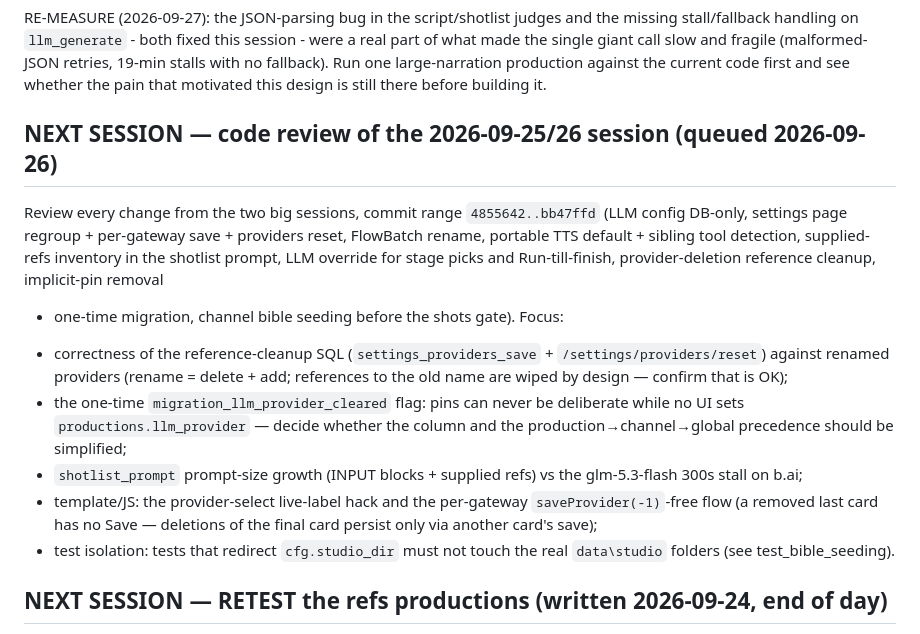
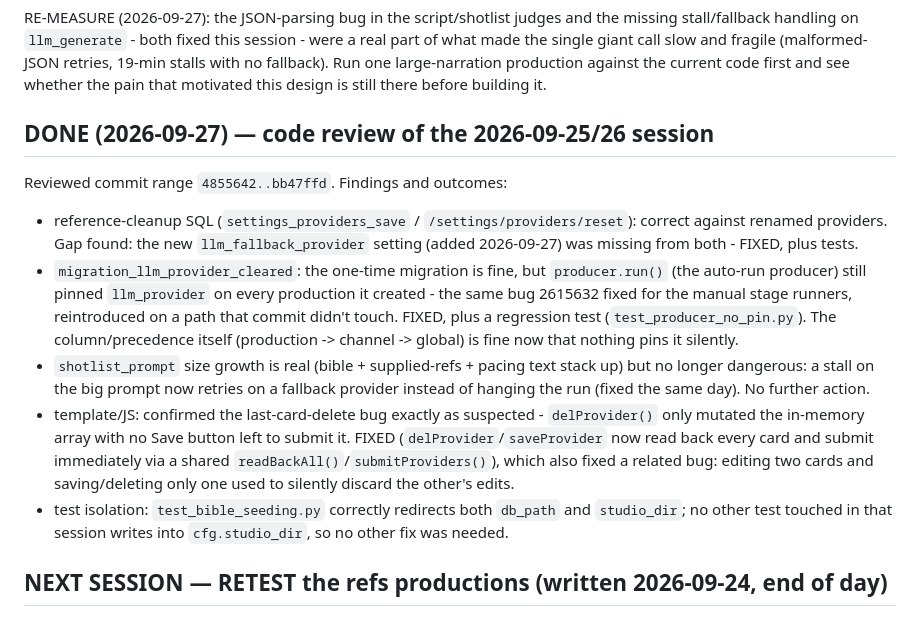
Before and after one commit to kennydodo/WhisperRadar, a Markdown page: AGENTS.md, the part around the change. Rendered like a GitHub page.

Commit message:
AGENTS.md: mark the 09-25/26 code review done
Records what the review found and how each item was resolved (two real
bugs fixed with tests, one already-defused risk, one already-safe test,
one loose end from today's own fallback-provider setting) - see
927bd8e and fdf18ce.

Co-Authored-By: Claude Sonnet 5 <noreply@anthropic.com>
Claude-Session: https://claude.ai/code/session_01WwNd6TdC5LT4mWtVQq3Vrd

```diff
--- a/AGENTS.md
+++ b/AGENTS.md
@@ -95,27 +95,31 @@ fragile (malformed-JSON retries, 19-min stalls with no fallback). Run one
 large-narration production against the current code first and see whether
 the pain that motivated this design is still there before building it.
 
-## NEXT SESSION — code review of the 2026-09-25/26 session (queued 2026-09-26)
+## DONE (2026-09-27) — code review of the 2026-09-25/26 session
 
-Review every change from the two big sessions, commit range `4855642..bb47ffd`
-(LLM config DB-only, settings page regroup + per-gateway save + providers
-reset, FlowBatch rename, portable TTS default + sibling tool detection,
-supplied-refs inventory in the shotlist prompt, LLM override for stage picks
-and Run-till-finish, provider-deletion reference cleanup, implicit-pin removal
-+ one-time migration, channel bible seeding before the shots gate). Focus:
-- correctness of the reference-cleanup SQL (`settings_providers_save` +
-  `/settings/providers/reset`) against renamed providers (rename = delete +
-  add; references to the old name are wiped by design — confirm that is OK);
-- the one-time `migration_llm_provider_cleared` flag: pins can never be
-  deliberate while no UI sets `productions.llm_provider` — decide whether the
-  column and the production→channel→global precedence should be simplified;
-- `shotlist_prompt` prompt-size growth (INPUT blocks + supplied refs) vs the
-  glm-5.3-flash 300s stall on b.ai;
-- template/JS: the provider-select live-label hack and the per-gateway
-  `saveProvider(-1)`-free flow (a removed last card has no Save — deletions
-  of the final card persist only via another card's save);
-- test isolation: tests that redirect `cfg.studio_dir` must not touch the
-  real `data\studio` folders (see test_bible_seeding).
+Reviewed commit range `4855642..bb47ffd`. Findings and outcomes:
+- reference-cleanup SQL (`settings_providers_save` / `/settings/providers/reset`):
+  correct against renamed providers. Gap found: the new `llm_fallback_provider`
+  setting (added 2026-09-27) was missing from both - FIXED, plus tests.
+- `migration_llm_provider_cleared`: the one-time migration is fine, but
+  `producer.run()` (the auto-run producer) still pinned `llm_provider` on every
+  production it created - the same bug 2615632 fixed for the manual stage
+  runners, reintroduced on a path that commit didn't touch. FIXED, plus a
+  regression test (`test_producer_no_pin.py`). The column/precedence itself
+  (production -> channel -> global) is fine now that nothing pins it silently.
+- `shotlist_prompt` size growth is real (bible + supplied-refs + pacing text
+  stack up) but no longer dangerous: a stall on the big prompt now retries on
+  a fallback provider instead of hanging the run (fixed the same day). No
+  further action.
+- template/JS: confirmed the last-card-delete bug exactly as suspected -
+  `delProvider()` only mutated the in-memory array with no Save button left to
+  submit it. FIXED (`delProvider`/`saveProvider` now read back every card and
+  submit immediately via a shared `readBackAll()`/`submitProviders()`), which
+  also fixed a related bug: editing two cards and saving/deleting only one
+  used to silently discard the other's edits.
+- test isolation: `test_bible_seeding.py` correctly redirects both `db_path`
+  and `studio_dir`; no other test touched in that session writes into
+  `cfg.studio_dir`, so no other fix was needed.
 
 ## NEXT SESSION — RETEST the refs productions (written 2026-09-24, end of day)
 
```
